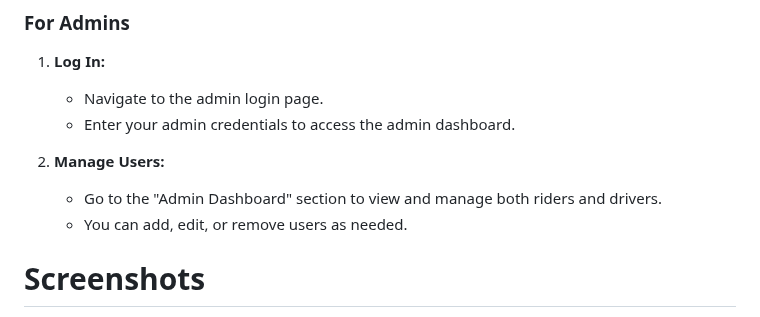
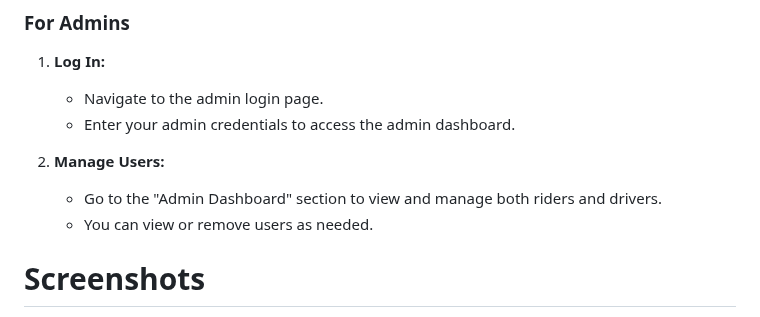
Before and after one commit to AdibAFC/IP_MamaJaba, a Markdown page: README.md, the part around the change. Rendered like a GitHub page.

```diff
--- a/README.md
+++ b/README.md
@@ -66,7 +66,7 @@ After setting up the project, you can start using the MamaJaba Rickshaw Ride-Cal
 
 2. **Manage Users:**
    - Go to the "Admin Dashboard" section to view and manage both riders and drivers.
-   - You can add, edit, or remove users as needed.
+   - You can view or remove users as needed.
 
 # Screenshots
 
```
